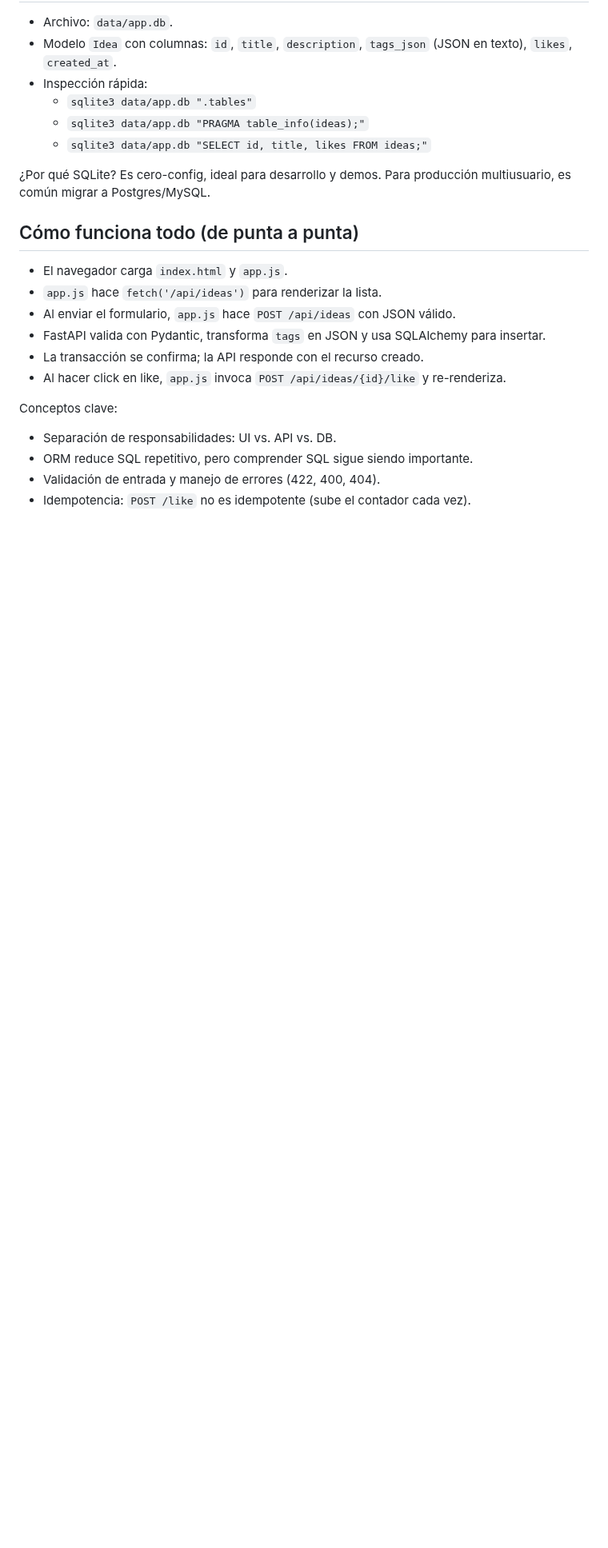
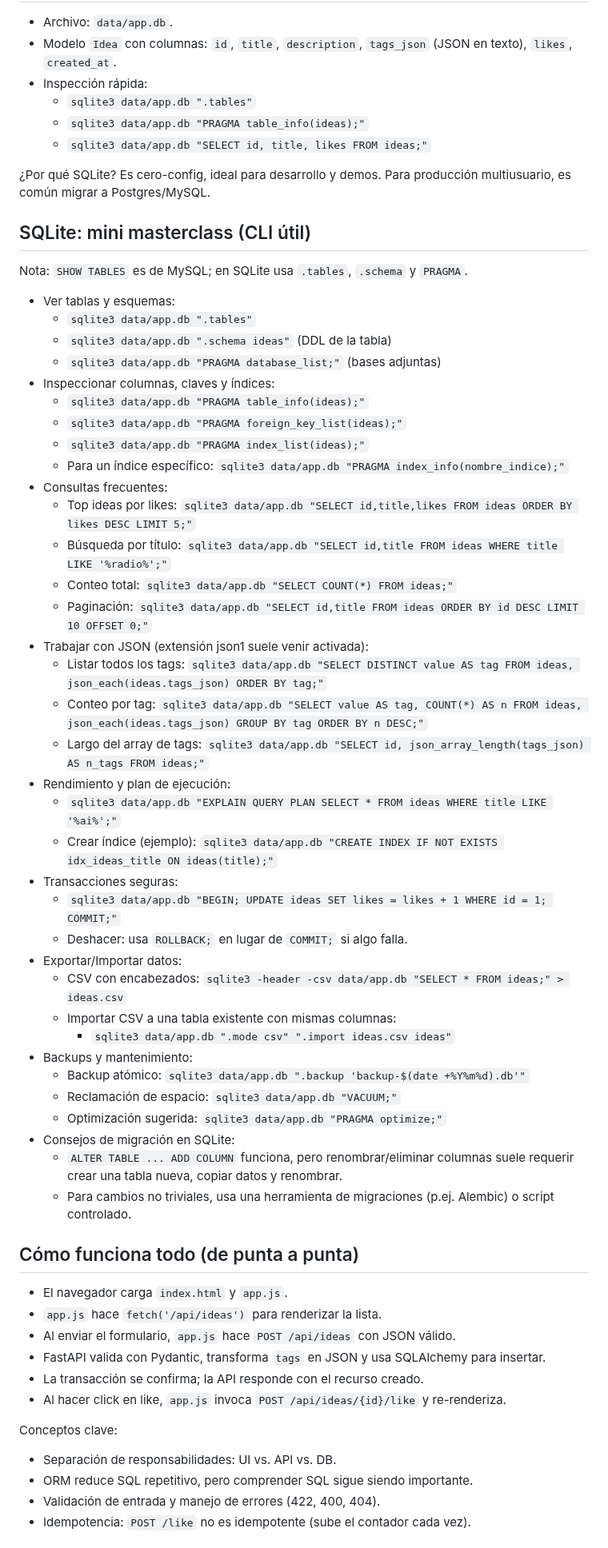
Before and after one commit to tagaa8/ejercicios_de_aprendizaje, a Markdown page: README.md, the part around the change. Shown at 80% size. GitHub-like rendering; blank space fills up the shorter version.

Commit message:
docs(sqlite): añadir mini masterclass CLI con .tables, .schema, PRAGMA, JSON y tips

```diff
--- a/README.md
+++ b/README.md
@@ -140,6 +140,46 @@ Códigos HTTP usados: `200`, `201`, `204`, `400`, `404`, `422`.
 ¿Por qué SQLite? Es cero-config, ideal para desarrollo y demos. Para producción multiusuario, es común migrar a Postgres/MySQL.
 
 
+## SQLite: mini masterclass (CLI útil)
+Nota: `SHOW TABLES` es de MySQL; en SQLite usa `.tables`, `.schema` y `PRAGMA`.
+
+- Ver tablas y esquemas:
+  - `sqlite3 data/app.db ".tables"`
+  - `sqlite3 data/app.db ".schema ideas"` (DDL de la tabla)
+  - `sqlite3 data/app.db "PRAGMA database_list;"` (bases adjuntas)
+- Inspeccionar columnas, claves y índices:
+  - `sqlite3 data/app.db "PRAGMA table_info(ideas);"`
+  - `sqlite3 data/app.db "PRAGMA foreign_key_list(ideas);"`
+  - `sqlite3 data/app.db "PRAGMA index_list(ideas);"`
+  - Para un índice específico: `sqlite3 data/app.db "PRAGMA index_info(nombre_indice);"`
+- Consultas frecuentes:
+  - Top ideas por likes: `sqlite3 data/app.db "SELECT id,title,likes FROM ideas ORDER BY likes DESC LIMIT 5;"`
+  - Búsqueda por título: `sqlite3 data/app.db "SELECT id,title FROM ideas WHERE title LIKE '%radio%';"`
+  - Conteo total: `sqlite3 data/app.db "SELECT COUNT(*) FROM ideas;"`
+  - Paginación: `sqlite3 data/app.db "SELECT id,title FROM ideas ORDER BY id DESC LIMIT 10 OFFSET 0;"`
+- Trabajar con JSON (extensión json1 suele venir activada):
+  - Listar todos los tags: `sqlite3 data/app.db "SELECT DISTINCT value AS tag FROM ideas, json_each(ideas.tags_json) ORDER BY tag;"`
+  - Conteo por tag: `sqlite3 data/app.db "SELECT value AS tag, COUNT(*) AS n FROM ideas, json_each(ideas.tags_json) GROUP BY tag ORDER BY n DESC;"`
+  - Largo del array de tags: `sqlite3 data/app.db "SELECT id, json_array_length(tags_json) AS n_tags FROM ideas;"`
+- Rendimiento y plan de ejecución:
+  - `sqlite3 data/app.db "EXPLAIN QUERY PLAN SELECT * FROM ideas WHERE title LIKE '%ai%';"`
+  - Crear índice (ejemplo): `sqlite3 data/app.db "CREATE INDEX IF NOT EXISTS idx_ideas_title ON ideas(title);"`
+- Transacciones seguras:
+  - `sqlite3 data/app.db "BEGIN; UPDATE ideas SET likes = likes + 1 WHERE id = 1; COMMIT;"`
+  - Deshacer: usa `ROLLBACK;` en lugar de `COMMIT;` si algo falla.
+- Exportar/Importar datos:
+  - CSV con encabezados: `sqlite3 -header -csv data/app.db "SELECT * FROM ideas;" > ideas.csv`
+  - Importar CSV a una tabla existente con mismas columnas:
+    - `sqlite3 data/app.db ".mode csv" ".import ideas.csv ideas"`
+- Backups y mantenimiento:
+  - Backup atómico: `sqlite3 data/app.db ".backup 'backup-$(date +%Y%m%d).db'"`
+  - Reclamación de espacio: `sqlite3 data/app.db "VACUUM;"`
+  - Optimización sugerida: `sqlite3 data/app.db "PRAGMA optimize;"`
+- Consejos de migración en SQLite:
+  - `ALTER TABLE ... ADD COLUMN` funciona, pero renombrar/eliminar columnas suele requerir crear una tabla nueva, copiar datos y renombrar.
+  - Para cambios no triviales, usa una herramienta de migraciones (p.ej. Alembic) o script controlado.
+
+
 ## Cómo funciona todo (de punta a punta)
 - El navegador carga `index.html` y `app.js`.
 - `app.js` hace `fetch('/api/ideas')` para renderizar la lista.
```
